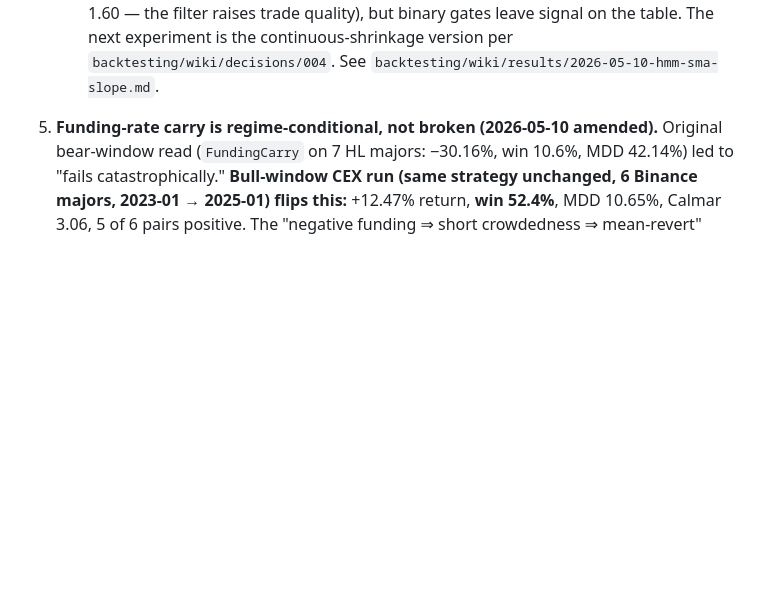
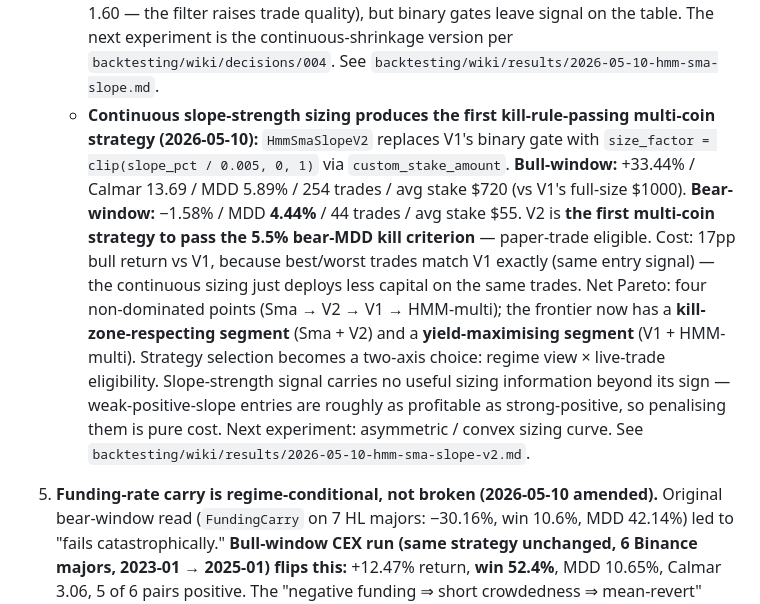
Before and after one commit to davidcagoh/algo-traders, a Markdown page: wiki/learnings.md, the part around the change. Rendered like a GitHub page; blank space fills up the shorter version.

Commit message:
learnings: HmmSmaSlopeV2 is first multi-coin strategy under the 5.5% kill threshold
Continuous slope-strength sizing (custom_stake_amount with slope_pct / 0.005)
cuts bear MDD 8.65% → 4.44% at the cost of 17pp of bull return (50.47% →
33.44%). The drop comes from sizing identical entries smaller — best/worst
trades match V1 exactly. Slope-strength magnitude carries no useful information
beyond its sign.

Pareto frame: four non-dominated points now, splitting into a
kill-zone-respecting segment (Sma + V2) and a yield-maximising segment
(V1 + HMM-multi). V2 is the only multi-coin paper-trade candidate under
existing kill rule.

Strategy selection becomes a two-axis choice: regime view × live-trade
eligibility.

```diff
--- a/wiki/learnings.md
+++ b/wiki/learnings.md
@@ -38,6 +38,7 @@ Facts, hypotheses, and ruled-out directions that apply to **both** subprojects.
    - **First sweep candidate (revised):** SMA-family is the cleaner baseline. HMM family enters the sweep only with per-coin params or a clear regime-conditional structure (e.g. HMM entry signal *gated* by Sma slope > 0). Funding-rate carry is **ruled out as a standalone signal** — see new entry below.
    - **Bull-window CEX multi-asset confirmation (2026-05-10):** `HmmRegime4Rolling` on 6 Binance majors (BTC/ETH/SOL/DOGE/AVAX/ARB), 2023-01 → 2025-01: **+65.36% return, Calmar 27.73, Sharpe 1.25, MDD 5.69%, all 6 pairs positive** (best SOL +18%, AVAX best-trade +123.69%). The HMM family is **structurally asymmetric, not weak**: −5.62% in bear vs +65.36% in bull is the largest payoff asymmetry in the project. Updates the bear-window downgrade: HMM-multi is a viable **paper-trade candidate when paired with a bear filter** (Sma slope gate is the obvious complement). Pareto frame strengthens — Sma (bear-resilient) and HMM-multi (bull-amplifying) are non-dominated across a much wider performance gap than the BTC-only data showed. See `backtesting/wiki/results/2026-05-10-hmm-regime-4-rolling-multi-cex-bull.md`.
    - **HMM × Sma-slope gate is a third frontier point, not a collapse (2026-05-10):** `HmmSmaSlope` strategy gates HmmRegime4Rolling entries by `sma180_slope > 0`. **Bull-window:** +50.47% / Calmar 23.63 / MDD 5.15% / 259 trades (vs HMM-multi unfiltered +65.36% / 477 trades). **Bear-window (7 HL majors):** −4.00% / MDD **8.65%** (vs HMM-multi unfiltered −5.62% / MDD 14.7%). The gate **cuts bear MDD by 41% while costing 15pp of bull return**. Net Pareto result: HmmSmaSlope sits *between* Sma and HMM-multi on the frontier as a third non-dominated point, not a dominator of both. Still breaches the 5.5% kill criterion (bear MDD 8.65%), so not paper-trade-ready under current rules. Sharpens the methodology: regime filters work as designed (PF 1.77 vs 1.60 — the filter raises trade quality), but binary gates leave signal on the table. The next experiment is the continuous-shrinkage version per `backtesting/wiki/decisions/004`. See `backtesting/wiki/results/2026-05-10-hmm-sma-slope.md`.
+   - **Continuous slope-strength sizing produces the first kill-rule-passing multi-coin strategy (2026-05-10):** `HmmSmaSlopeV2` replaces V1's binary gate with `size_factor = clip(slope_pct / 0.005, 0, 1)` via `custom_stake_amount`. **Bull-window:** +33.44% / Calmar 13.69 / MDD 5.89% / 254 trades / avg stake $720 (vs V1's full-size $1000). **Bear-window:** −1.58% / MDD **4.44%** / 44 trades / avg stake $55. V2 is **the first multi-coin strategy to pass the 5.5% bear-MDD kill criterion** — paper-trade eligible. Cost: 17pp bull return vs V1, because best/worst trades match V1 exactly (same entry signal) — the continuous sizing just deploys less capital on the same trades. Net Pareto: four non-dominated points (Sma → V2 → V1 → HMM-multi); the frontier now has a **kill-zone-respecting segment** (Sma + V2) and a **yield-maximising segment** (V1 + HMM-multi). Strategy selection becomes a two-axis choice: regime view × live-trade eligibility. Slope-strength signal carries no useful sizing information beyond its sign — weak-positive-slope entries are roughly as profitable as strong-positive, so penalising them is pure cost. Next experiment: asymmetric / convex sizing curve. See `backtesting/wiki/results/2026-05-10-hmm-sma-slope-v2.md`.
 
 4. **Funding-rate carry is regime-conditional, not broken (2026-05-10 amended).** Original bear-window read (`FundingCarry` on 7 HL majors: −30.16%, win 10.6%, MDD 42.14%) led to "fails catastrophically." **Bull-window CEX run (same strategy unchanged, 6 Binance majors, 2023-01 → 2025-01) flips this:** +12.47% return, **win 52.4%**, MDD 10.65%, Calmar 3.06, 5 of 6 pairs positive. The "negative funding ⇒ short crowdedness ⇒ mean-revert" thesis (Inan 2025) holds in bull regimes; in bears the same signal becomes trend-continuation and loses every entry on the −10% stop. **Implication:** the signal is tradable *conditional on a bull-trend filter*. Open follow-up: regime-gated `FundingCarry` (slope-up precondition) as a leaderboard candidate. See `backtesting/wiki/results/2026-05-10-funding-carry.md` (bear) and `2026-05-10-funding-carry-cex-bull.md` (bull).
 
```
